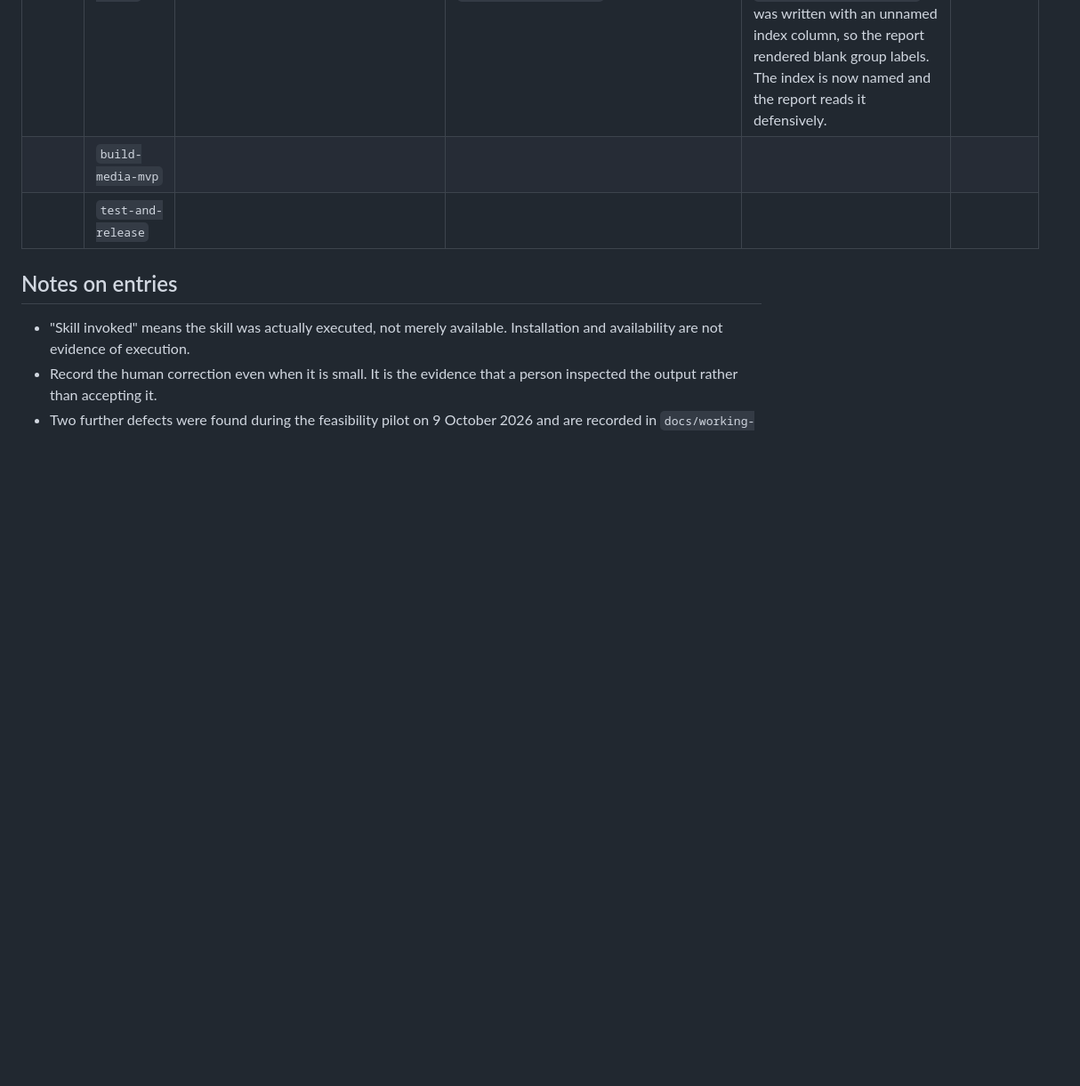
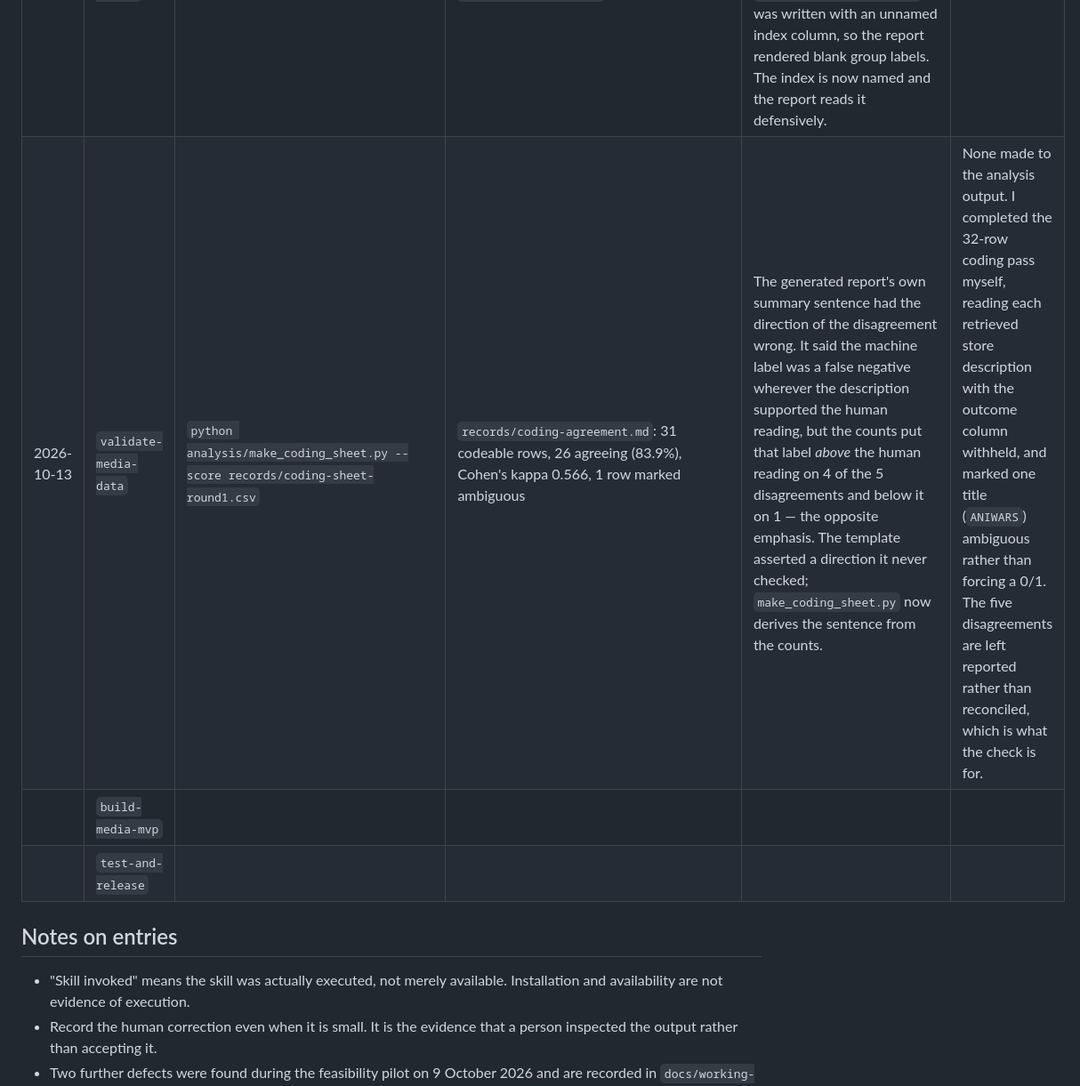
Before and after one commit to 706617514-blip/COMM7660-CaoYuquan-ReceptionBaseline, a Markdown page: records/skill-log.md, the part around the change. Shown at 89% size. Drawn GitHub-style; blank space fills up the shorter version.

Commit message:
records: log the feature-coding step and the defect its scoring surfaced
Adds the coding and agreement run to the skill log, with the output it produced
(31 codeable rows, 83.9% agreement, kappa 0.566, one ambiguous row).

The defect column records what scoring exposed: the generated report's summary
sentence asserted that the disagreements were machine false negatives, but the counts
put the machine label above the human reading on 4 of the 5 and below it on 1. The
sentence is now derived from the counts.

The Human correction column is completed here for the first time. It states what the
inspection actually changed, which is nothing in the output: the coding pass was
completed as instructed and the disagreements are left reported rather than
reconciled, because reconciling them by preference is what the check exists to
prevent.

```diff
--- a/records/skill-log.md
+++ b/records/skill-log.md
@@ -18,6 +18,7 @@ more consistent with the assessment criteria than recording none.
 | 2026-10-12 | `validate-media-data` | `python analysis/test_validate_rules.py` | `PASS: 7 rule attributions verified, 1 row survived` | Rule R4 was unreachable as first written: the only fixture injected for it also had `total_reviews = 0`, so R3 excluded it first and R4 never fired. R4 was rewritten as a count-consistency check and the fixture now proves it fires. | |
 | 2026-10-12 | `validate-media-data` | `python analysis/validate_data.py --input synthetic_steam_titles_EDGETEST.csv ...` | `data/clean/analysis_dataset.csv`, `records/extraction-audit.md` | A synthetic fixture was initially written under the plain name `steam_titles_EDGETEST.csv`, which the validator's `steam_titles_*.csv` glob would have picked up as real data. Quarantined out of the repository and a guard added: a `synthetic_` input may only be written to a `synthetic_` output. | |
 | 2026-10-12 | `analyze-and-report` | `python analysis/analyze_and_report.py` | `analysis/results/model_summary.txt`, `coefficients.csv`, `marginal_effects.csv`, three figures | Two real defects. (1) `desc.index = ["paid", "free-to-play"]` assumed both groups were present; with a single-group sample it raised a length mismatch. Now reindexed with the missing group handled. (2) `table1_descriptives.csv` was written with an unnamed index column, so the report rendered blank group labels. The index is now named and the report reads it defensively. | |
+| 2026-10-13 | `validate-media-data` | `python analysis/make_coding_sheet.py --score records/coding-sheet-round1.csv` | `records/coding-agreement.md`: 31 codeable rows, 26 agreeing (83.9%), Cohen's kappa 0.566, 1 row marked ambiguous | The generated report's own summary sentence had the direction of the disagreement wrong. It said the machine label was a false negative wherever the description supported the human reading, but the counts put that label *above* the human reading on 4 of the 5 disagreements and below it on 1 — the opposite emphasis. The template asserted a direction it never checked; `make_coding_sheet.py` now derives the sentence from the counts. | None made to the analysis output. I completed the 32-row coding pass myself, reading each retrieved store description with the outcome column withheld, and marked one title (`ANIWARS`) ambiguous rather than forcing a 0/1. The five disagreements are left reported rather than reconciled, which is what the check is for. |
 | | `build-media-mvp` | | | | |
 | | `test-and-release` | | | | |
 
```
